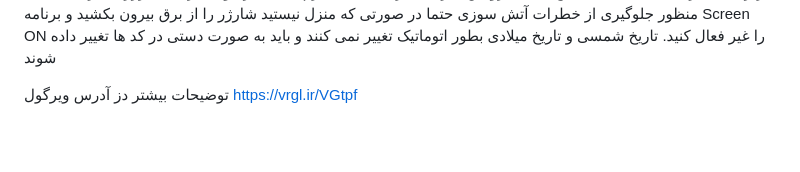
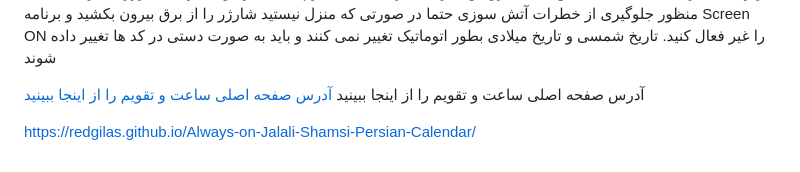
Before and after one commit to redgilas/Always-on-Jalali-Shamsi-Persian-Calendar, a Markdown page: README.md, the part around the change. Rendered like a GitHub page; blank space fills up the shorter version.

```diff
--- a/README.md
+++ b/README.md
@@ -26,4 +26,7 @@
 از آنجا که صفحه نمایش همیشه روشن باتری مصرف می کند لازم است اگر گوشی را به شارژر می زنید حتما به منظور جلوگیری از خطرات آتش سوزی حتما در صورتی که منزل نیستید شارژر را از برق بیرون بکشید و برنامه Screen ON را غیر فعال کنید.
 تاریخ شمسی و تاریخ میلادی بطور اتوماتیک تغییر نمی کنند و باید به صورت دستی در کد ها تغییر داده شوند
 
-توضیحات بیشتر دز آدرس ویرگول https://vrgl.ir/VGtpf
+آدرس صفحه اصلی ساعت و تقویم را از اینجا ببینید
+[آدرس صفحه اصلی ساعت و تقویم را از اینجا ببینید]([آدرس_وبسایت](https://redgilas.github.io/Always-on-Jalali-Shamsi-Persian-Calendar/))
+
+https://redgilas.github.io/Always-on-Jalali-Shamsi-Persian-Calendar/
```
